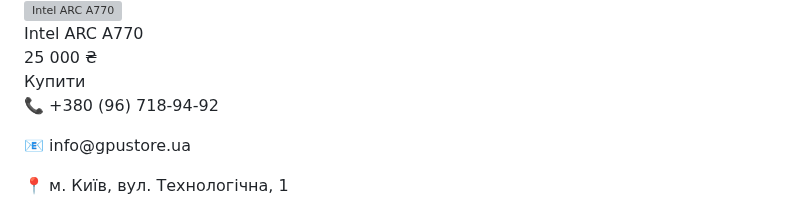
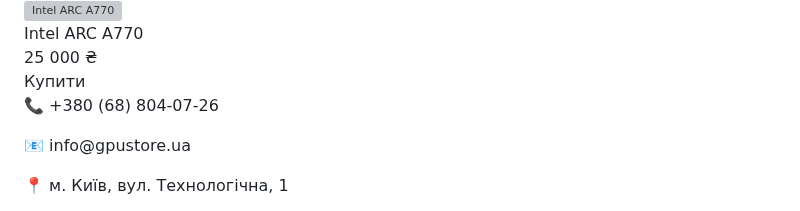
Before and after one commit to darklightis/darklightis.github.io, a Markdown page: README.md, the part around the change. Rendered like a GitHub page; grey boxes are pictures that could not be loaded.

```diff
--- a/README.md
+++ b/README.md
@@ -557,7 +557,7 @@
 
   <footer id="contact">
   <div class="footer-info">
-    <p>📞 +380 (96) 718-94-92</p>
+    <p>📞 +380 (68) 804-07-26</p>
     <p>📧 info@gpustore.ua</p>
     <p>📍 м. Київ, вул. Технологічна, 1</p>
     <p>&copy; 2025 GPU Store. Усі права захищені.</p>
```
